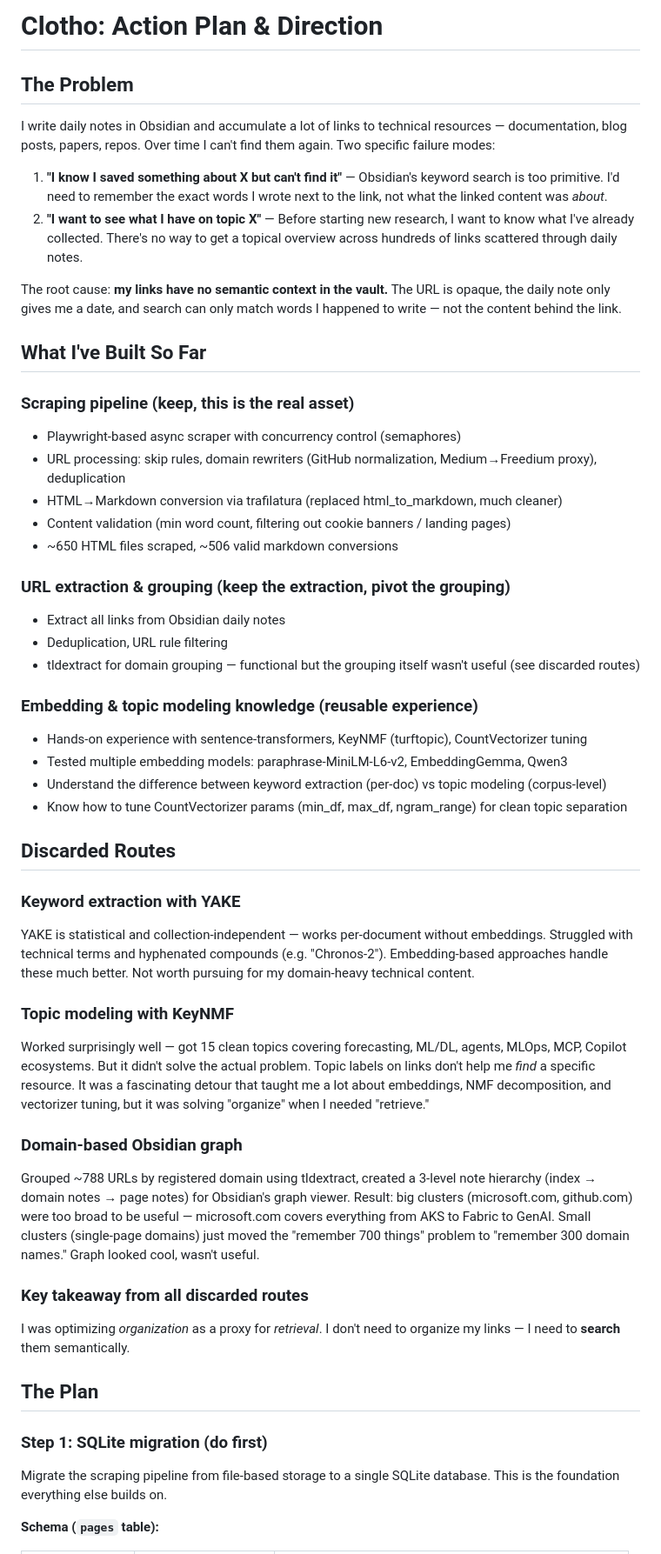
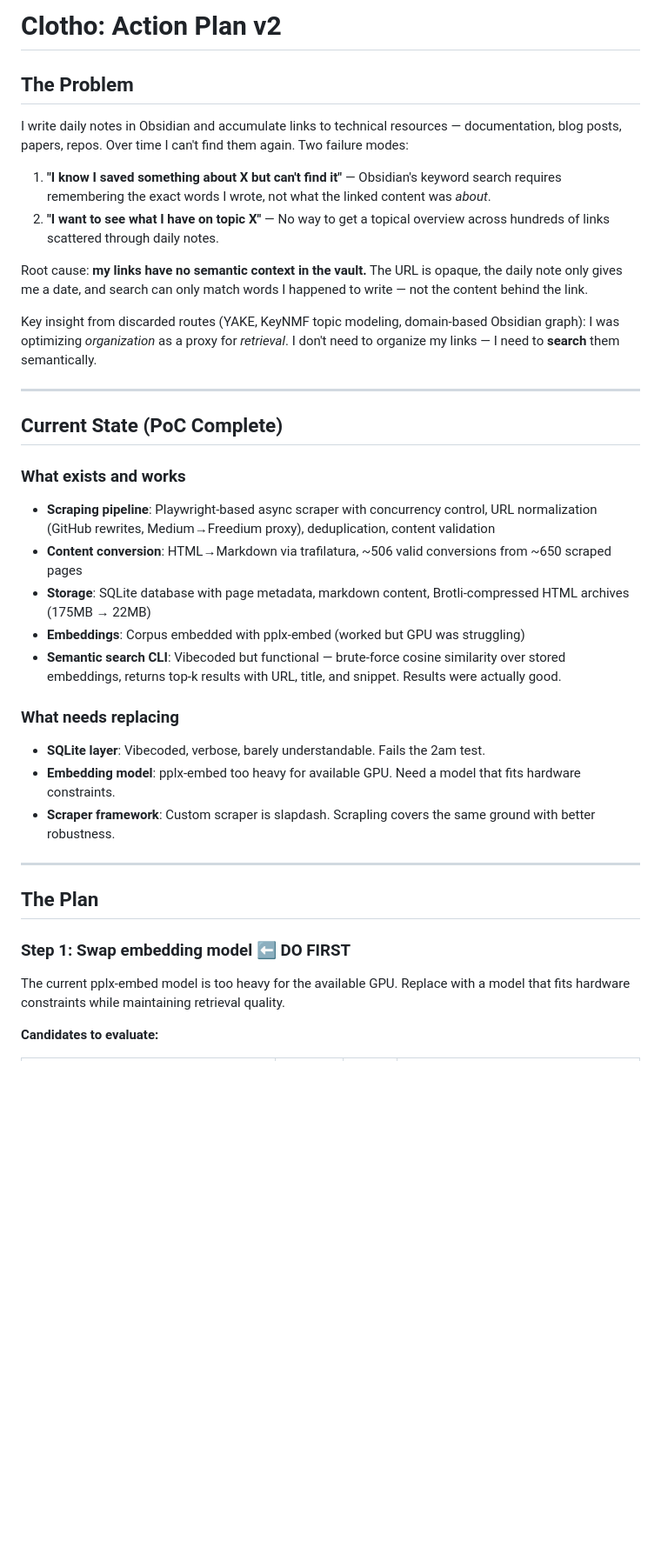
Before and after one commit to MichaelVerdegaal/Arciv, a Markdown page: ACTION-PLAN.md, the part around one of its changes. Shown at 87% size. GitHub-like rendering; blank space fills up the shorter version.

```diff
--- a/ACTION-PLAN.md
+++ b/ACTION-PLAN.md
@@ -1,60 +1,41 @@
-# Clotho: Action Plan & Direction
+# Clotho: Action Plan v2
 
 ## The Problem
 
-I write daily notes in Obsidian and accumulate a lot of links to technical resources — documentation, blog posts, papers, repos. Over time I can't find them again. Two specific failure modes:
+I write daily notes in Obsidian and accumulate links to technical resources — documentation, blog posts, papers, repos. Over time I can't find them again. Two failure modes:
 
-1. **"I know I saved something about X but can't find it"** — Obsidian's keyword search is too primitive. I'd need to remember the exact words I wrote next to the link, not what the linked content was *about*.
-2. **"I want to see what I have on topic X"** — Before starting new research, I want to know what I've already collected. There's no way to get a topical overview across hundreds of links scattered through daily notes.
+1. **"I know I saved something about X but can't find it"** — Obsidian's keyword search requires remembering the exact words I wrote, not what the linked content was *about*.
+2. **"I want to see what I have on topic X"** — No way to get a topical overview across hundreds of links scattered through daily notes.
 
-The root cause: **my links have no semantic context in the vault.** The URL is opaque, the daily note only gives me a date, and search can only match words I happened to write — not the content behind the link.
+Root cause: **my links have no semantic context in the vault.** The URL is opaque, the daily note only gives me a date, and search can only match words I happened to write — not the content behind the link.
 
-## What I've Built So Far
+Key insight from discarded routes (YAKE, KeyNMF topic modeling, domain-based Obsidian graph): I was optimizing *organization* as a proxy for *retrieval*. I don't need to organize my links — I need to **search** them semantically.
 
-### Scraping pipeline (keep, this is the real asset)
+---
 
-- Playwright-based async scraper with concurrency control (semaphores)
-- URL processing: skip rules, domain rewriters (GitHub normalization, Medium→Freedium proxy), deduplication
-- HTML→Markdown conversion via trafilatura (replaced html_to_markdown, much cleaner)
-- Content validation (min word count, filtering out cookie banners / landing pages)
-- ~650 HTML files scraped, ~506 valid markdown conversions
+## Current State (PoC Complete)
 
-### URL extraction & grouping (keep the extraction, pivot the grouping)
+### What exists and works
 
-- Extract all links from Obsidian daily notes
-- Deduplication, URL rule filtering
-- tldextract for domain grouping — functional but the grouping itself wasn't useful (see discarded routes)
+- **Scraping pipeline**: Playwright-based async scraper with concurrency control, URL normalization (GitHub rewrites, Medium→Freedium proxy), deduplication, content validation
+- **Content conversion**: HTML→Markdown via trafilatura, ~506 valid conversions from ~650 scraped pages
+- **Storage**: SQLite database with page metadata, markdown content, Brotli-compressed HTML archives (175MB → 22MB)
+- **Embeddings**: Corpus embedded with pplx-embed (worked but GPU was struggling)
+- **Semantic search CLI**: Vibecoded but functional — brute-force cosine similarity over stored embeddings, returns top-k results with URL, title, and snippet. Results were actually good.
 
-### Embedding & topic modeling knowledge (reusable experience)
+### What needs replacing
 
-- Hands-on experience with sentence-transformers, KeyNMF (turftopic), CountVectorizer tuning
-- Tested multiple embedding models: paraphrase-MiniLM-L6-v2, EmbeddingGemma, Qwen3
-- Understand the difference between keyword extraction (per-doc) vs topic modeling (corpus-level)
-- Know how to tune CountVectorizer params (min_df, max_df, ngram_range) for clean topic separation
+- **SQLite layer**: Vibecoded, verbose, barely understandable. Fails the 2am test.
+- **Embedding model**: pplx-embed too heavy for available GPU. Need a model that fits hardware constraints.
+- **Scraper framework**: Custom scraper is slapdash. Scrapling covers the same ground with better robustness.
 
-## Discarded Routes
-
-### Keyword extraction with YAKE
-
-YAKE is statistical and collection-independent — works per-document without embeddings. Struggled with technical terms and hyphenated compounds (e.g. "Chronos-2"). Embedding-based approaches handle these much better. Not worth pursuing for my domain-heavy technical content.
-
-### Topic modeling with KeyNMF
-
-Worked surprisingly well — got 15 clean topics covering forecasting, ML/DL, agents, MLOps, MCP, Copilot ecosystems. But it didn't solve the actual problem. Topic labels on links don't help me *find* a specific resource. It was a fascinating detour that taught me a lot about embeddings, NMF decomposition, and vectorizer tuning, but it was solving "organize" when I needed "retrieve."
-
-### Domain-based Obsidian graph
-
-Grouped ~788 URLs by registered domain using tldextract, created a 3-level note hierarchy (index → domain notes → page notes) for Obsidian's graph viewer. Result: big clusters (microsoft.com, github.com) were too broad to be useful — microsoft.com covers everything from AKS to Fabric to GenAI. Small clusters (single-page domains) just moved the "remember 700 things" problem to "remember 300 domain names." Graph looked cool, wasn't useful.
-
-### Key takeaway from all discarded routes
-
-I was optimizing *organization* as a proxy for *retrieval*. I don't need to organize my links — I need to **search** them semantically.
+---
 
 ## The Plan
 
-### Step 1: SQLite migration (do first)
+### Step 1: Swap embedding model ⬅️ DO FIRST
 
-Migrate the scraping pipeline from file-based storage to a single SQLite database. This is the foundation everything else builds on.
+The current pplx-embed model is too heavy for the available GPU. Replace with a model that fits hardware constraints while maintaining retrieval quality.
 
-**Schema (`pages` table):**
+**Candidates to evaluate:**
 
```
Also changed, not shown: other parts of ACTION-PLAN.md (+139 -50 lines).
